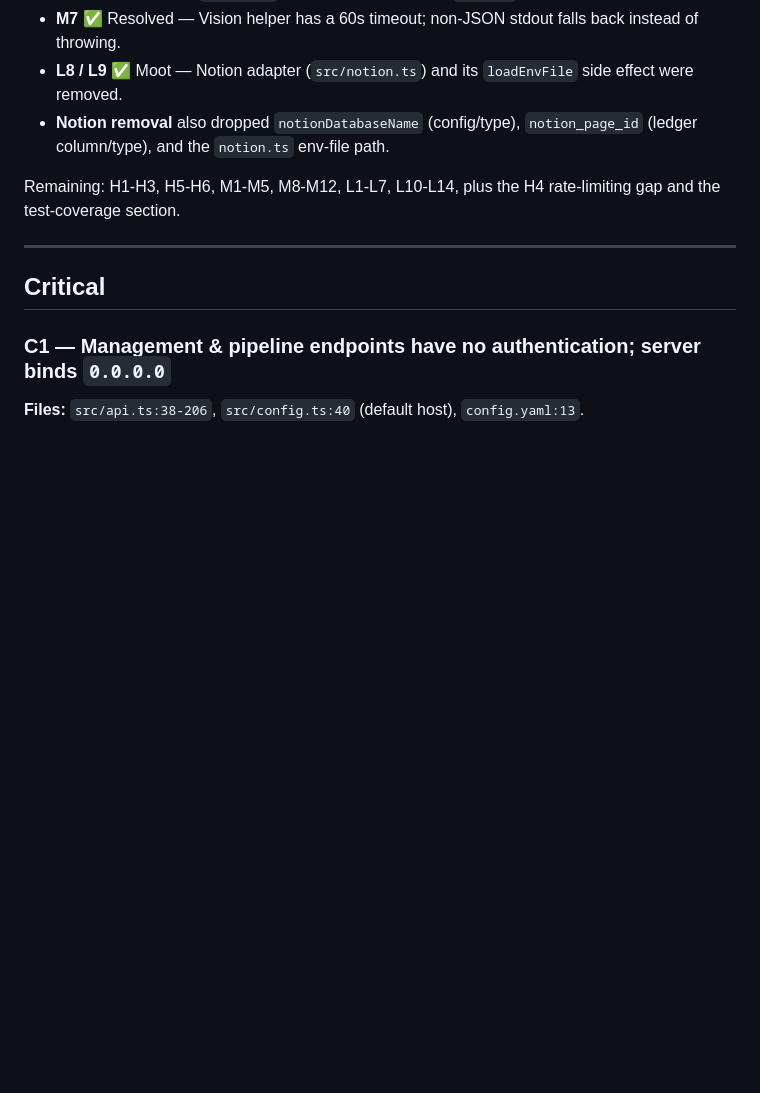
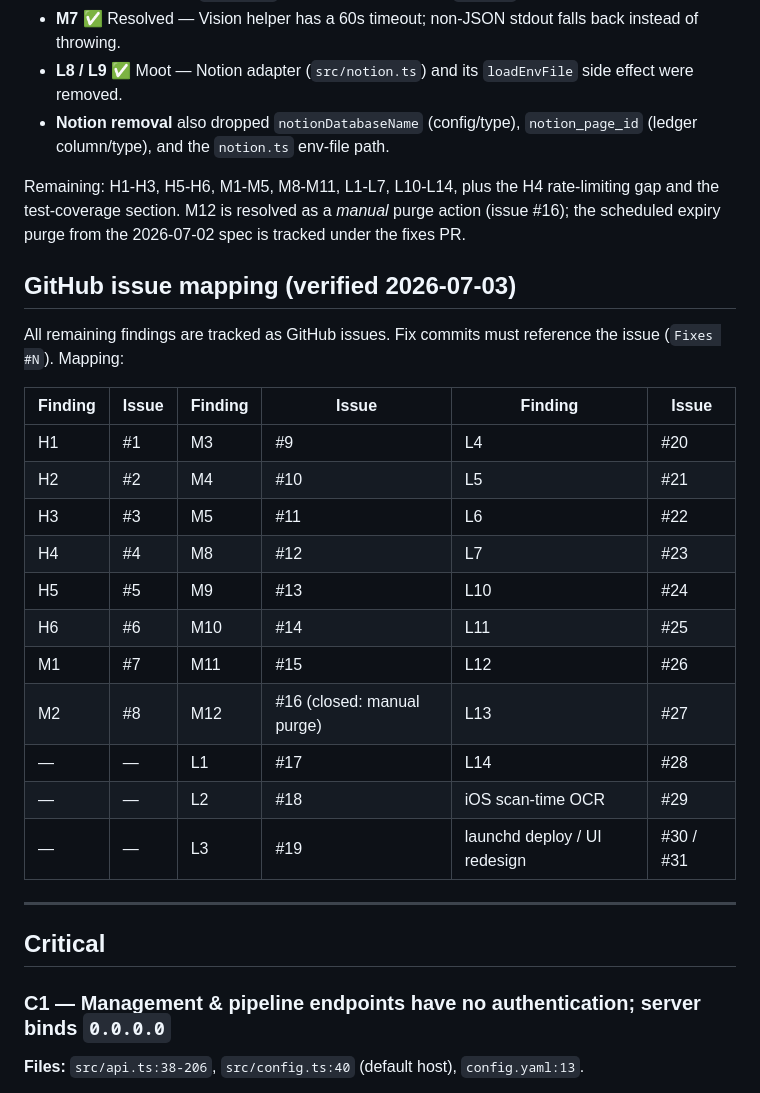
Before and after one commit to shanzer/mail-bills, a Markdown page: ISSUES.md, the part around the change. GitHub-like rendering; blank space fills up the shorter version.

Commit message:
Record GitHub issue mapping for open audit findings
Co-Authored-By: Claude Opus 4.8 <noreply@anthropic.com>
Claude-Session: https://claude.ai/code/session_016j5U9KwK8Lv1ERavADSitg

```diff
--- a/ISSUES.md
+++ b/ISSUES.md
@@ -17,7 +17,27 @@ Severity legend: **Critical** (exploitable / data-loss / process-crash), **High*
 - **L8 / L9** ✅ Moot — Notion adapter (`src/notion.ts`) and its `loadEnvFile` side effect were removed.
 - **Notion removal** also dropped `notionDatabaseName` (config/type), `notion_page_id` (ledger column/type), and the `notion.ts` env-file path.
 
-Remaining: H1-H3, H5-H6, M1-M5, M8-M12, L1-L7, L10-L14, plus the H4 rate-limiting gap and the test-coverage section.
+Remaining: H1-H3, H5-H6, M1-M5, M8-M11, L1-L7, L10-L14, plus the H4 rate-limiting gap and the test-coverage section.
+M12 is resolved as a *manual* purge action (issue #16); the scheduled expiry purge from the 2026-07-02 spec is tracked under the fixes PR.
+
+## GitHub issue mapping (verified 2026-07-03)
+
+All remaining findings are tracked as GitHub issues. Fix commits must
+reference the issue (`Fixes #N`). Mapping:
+
+| Finding | Issue | Finding | Issue | Finding | Issue |
+|---|---|---|---|---|---|
+| H1 | #1 | M3 | #9 | L4 | #20 |
+| H2 | #2 | M4 | #10 | L5 | #21 |
+| H3 | #3 | M5 | #11 | L6 | #22 |
+| H4 | #4 | M8 | #12 | L7 | #23 |
+| H5 | #5 | M9 | #13 | L10 | #24 |
+| H6 | #6 | M10 | #14 | L11 | #25 |
+| M1 | #7 | M11 | #15 | L12 | #26 |
+| M2 | #8 | M12 | #16 (closed: manual purge) | L13 | #27 |
+| — | — | L1 | #17 | L14 | #28 |
+| — | — | L2 | #18 | iOS scan-time OCR | #29 |
+| — | — | L3 | #19 | launchd deploy / UI redesign | #30 / #31 |
 
 ---
 
```
